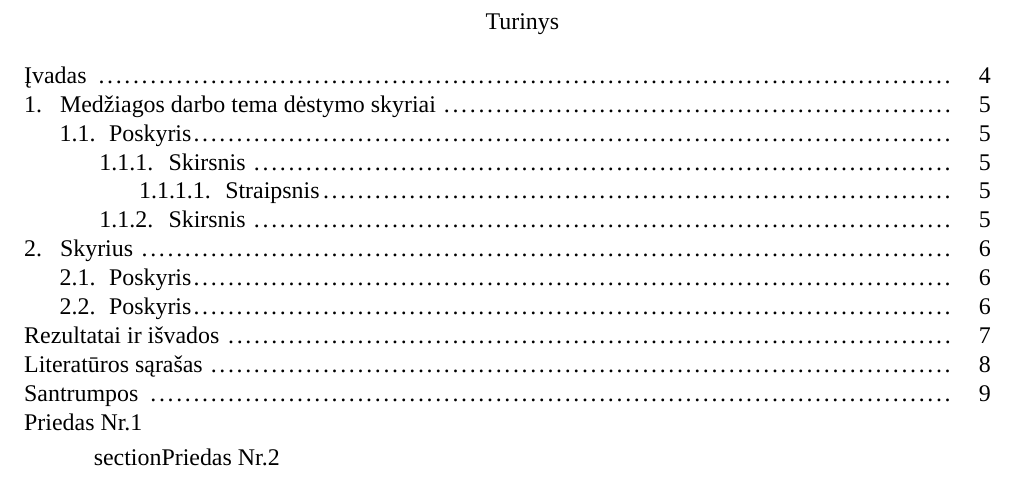
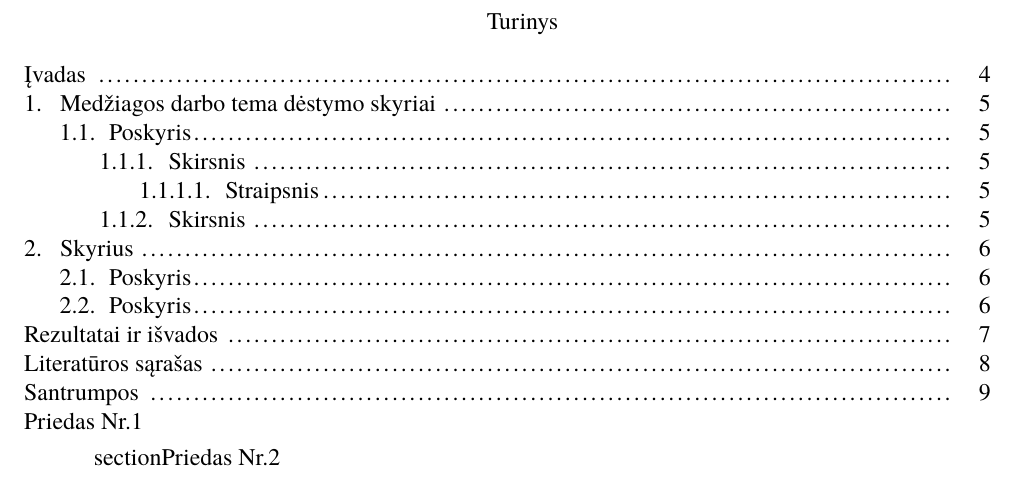
Before and after one commit to LIKS/bachelor_thesis_template_vu_mif_cs1, a LaTeX document (magistrinis.tex, which reads VUMIFCS1magistrinis.sty): part of page 4 of 12, cut so that both start at the same text. Compiled offline with XeLaTeX; a missing font is replaced by an installed copy or a similar font.

Commit message:
Set main font to Nimbus Roman No9 L, which is a replacement for the renowned Times (new) Roman font.

```diff
--- a/VUMIFCS1magistrinis.sty
+++ b/VUMIFCS1magistrinis.sty
@@ -16,7 +16,15 @@
 \ProvidesPackage{VUMIFCS1magistrinis}[2014/12/24 1.0 VU MIF CS1 master thesis style]
 \RequirePackage{LTPlius}  % Nustatymų sulietuvinimas
 \RequirePackage{fontspec} % Šrifto pasirinkimui
-\setmainfont{Palemonas}   % Teksto pagrindinis šriftas bus Palemonas
+\setmainfont[
+    Ligatures=TeX,
+    Extension=.otf,
+    UprightFont= *-regular,
+    BoldFont=*-bold,
+    ItalicFont=*-italic,
+    BoldItalicFont=*-bolditalic
+]{texgyretermes}  % Teksto  šrifatas bus Nimbus Roman No9 L, kuris yra
+                  % atviras Times New Roman šrifto atitikmuo
 \RequirePackage{setspace} % Intervalas tarp eilučių
 \RequirePackage{vmargin}  % Lapo paraštės
 \setmarginsrb{3cm}{2cm}{1.5cm}{1.5cm}{0pt}{14pt}{0pt}{5mm}
```
Also changed, not shown: magistrinis.tex (+1 -0 lines), magistrinis.pdf.
